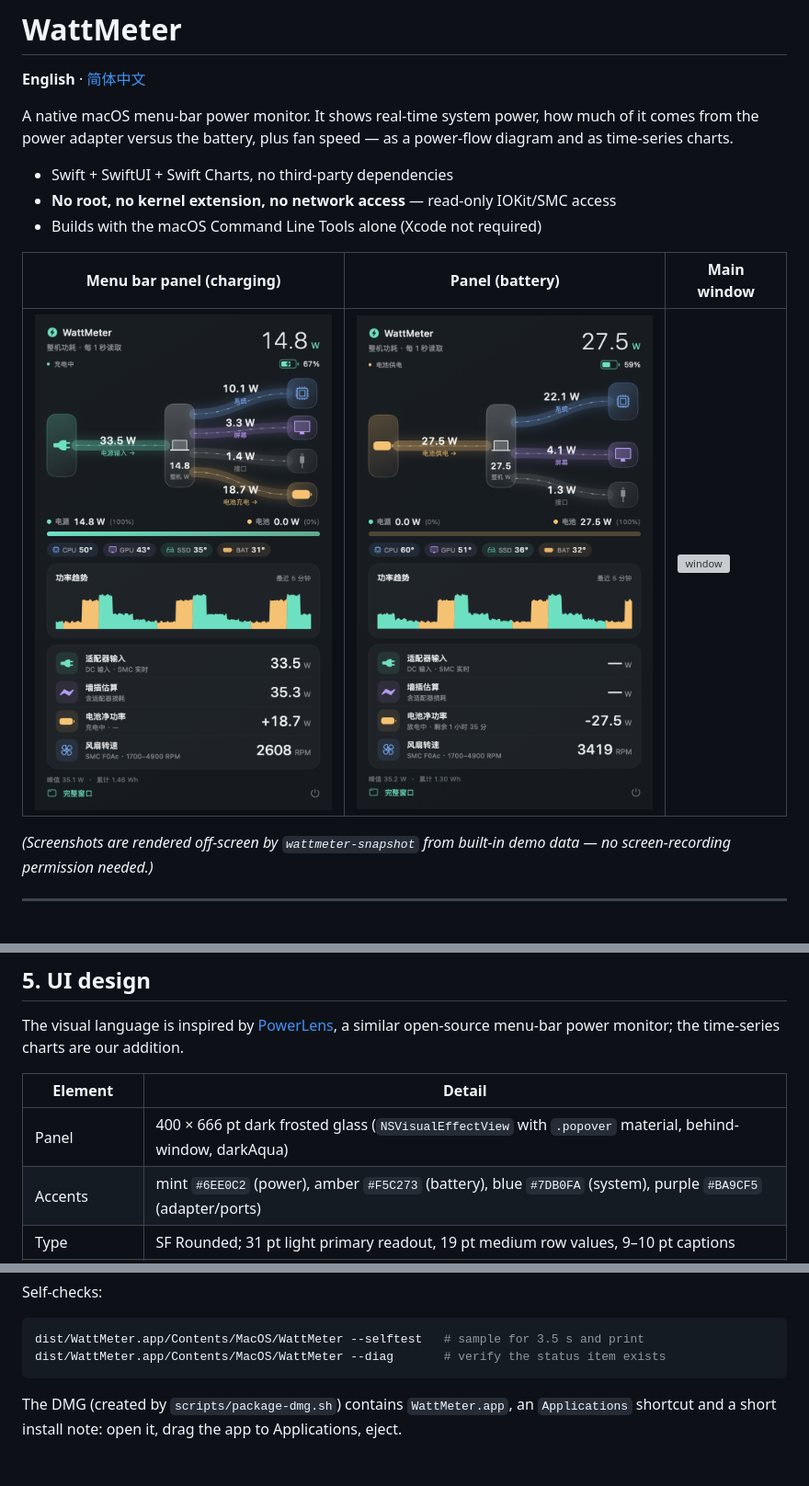
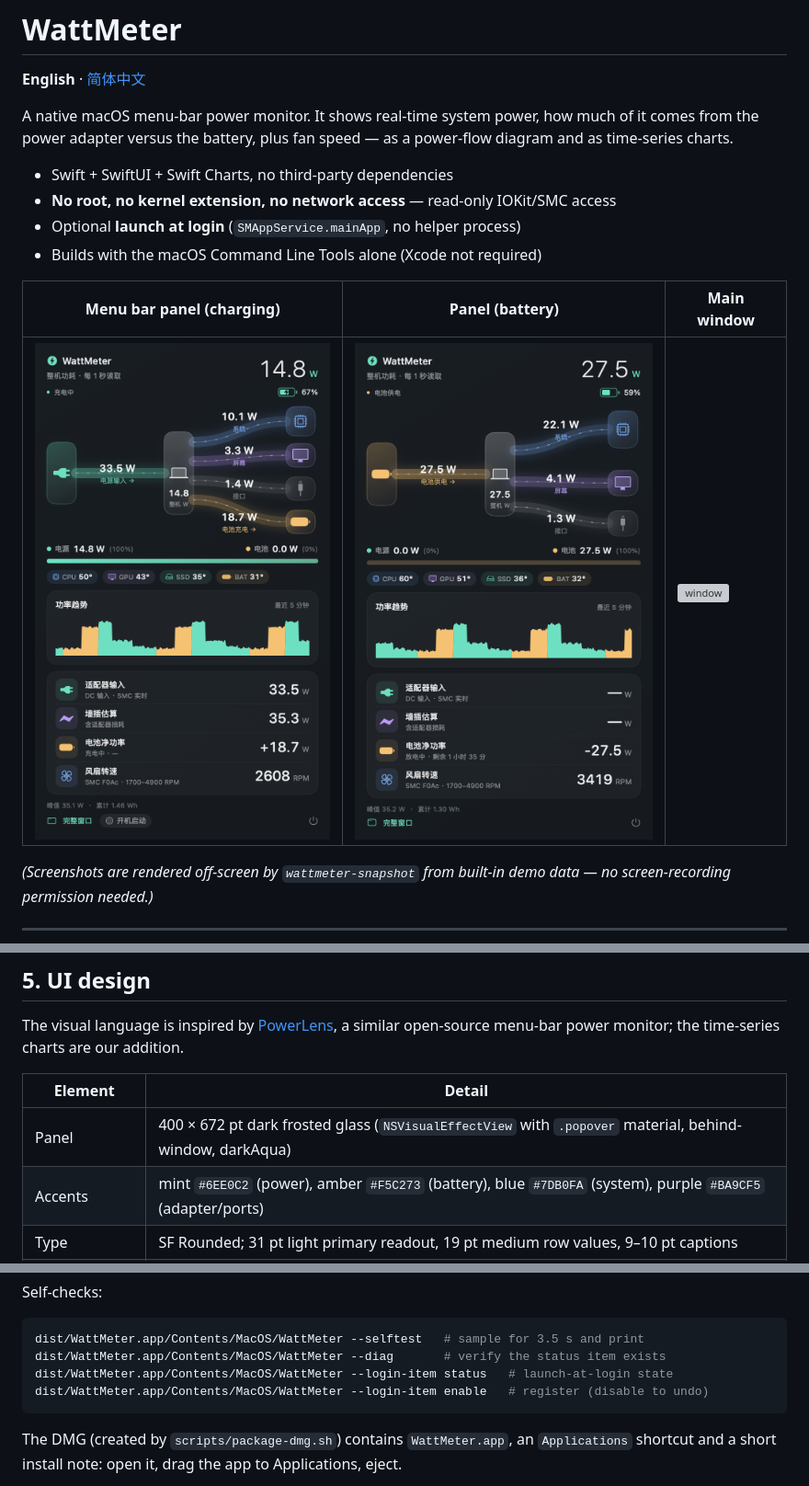
Before and after one commit to albertz-source/WattMeter, a Markdown page: README.md, 3 parts joined by grey strips. Shown at 92% size. GitHub-like rendering; pictures changed too: docs/preview-panel.png; blank space fills up the shorter version; grey boxes are pictures that could not be loaded.

````diff
--- a/README.md
+++ b/README.md
@@ -6,6 +6,7 @@ A native macOS menu-bar power monitor. It shows real-time system power, how much
 
 - Swift + SwiftUI + Swift Charts, no third-party dependencies
 - **No root, no kernel extension, no network access** — read-only IOKit/SMC access
+- Optional **launch at login** (`SMAppService.mainApp`, no helper process)
 - Builds with the macOS Command Line Tools alone (Xcode not required)
 
 | Menu bar panel (charging) | Panel (battery) | Main window |
@@ -132,7 +133,7 @@ The visual language is inspired by [PowerLens](https://github.com/kinghhhin-desi
 
 | Element | Detail |
 | --- | --- |
-| Panel | 400 × 666 pt dark frosted glass (`NSVisualEffectView` with `.popover` material, behind-window, darkAqua) |
+| Panel | 400 × 672 pt dark frosted glass (`NSVisualEffectView` with `.popover` material, behind-window, darkAqua) |
 | Accents | mint `#6EE0C2` (power), amber `#F5C273` (battery), blue `#7DB0FA` (system), purple `#BA9CF5` (adapter/ports) |
 | Type | SF Rounded; 31 pt light primary readout, 19 pt medium row values, 9–10 pt captions |
 | Flow diagram | 364 × 180: source on the left, Mac in the middle, four branches on the right (system / display / ports / battery). Rounded bezier links with gradient, glow and dots flowing **from source to load**. Link width is fixed at 14 pt so the diagram does not jitter when readings change |
@@ -167,6 +169,8 @@ Self-checks:
 ```bash
 dist/WattMeter.app/Contents/MacOS/WattMeter --selftest   # sample for 3.5 s and print
 dist/WattMeter.app/Contents/MacOS/WattMeter --diag       # verify the status item exists
+dist/WattMeter.app/Contents/MacOS/WattMeter --login-item status   # launch-at-login state
+dist/WattMeter.app/Contents/MacOS/WattMeter --login-item enable   # register (disable to undo)
 ```
 
 The DMG (created by `scripts/package-dmg.sh`) contains `WattMeter.app`, an `Applications` shortcut and a short install note: open it, drag the app to Applications, eject.
````
Also changed, not shown: other parts of README.md (+1 -0 lines), README.zh-CN.md (+5 -1 lines), 5 other files.
